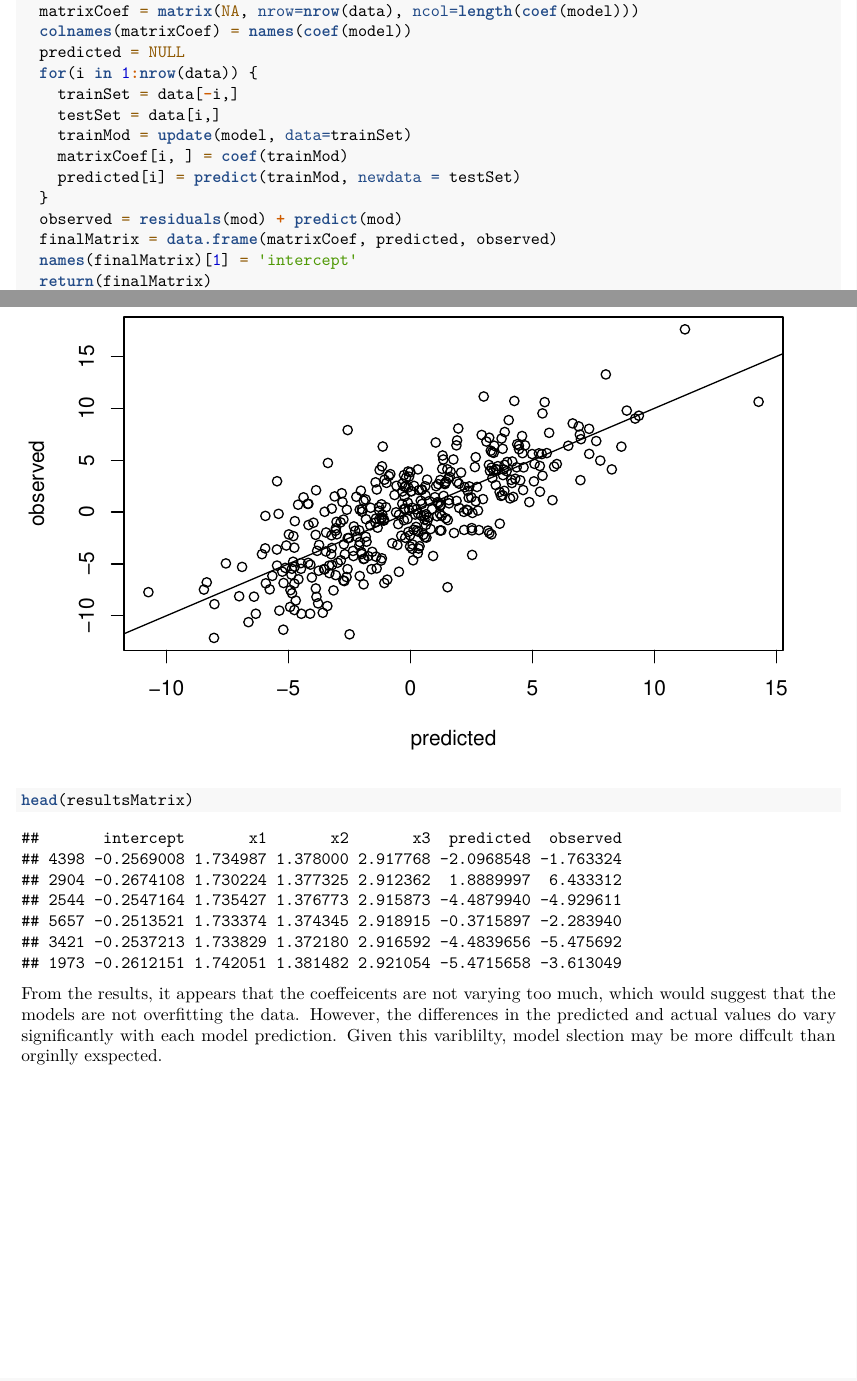
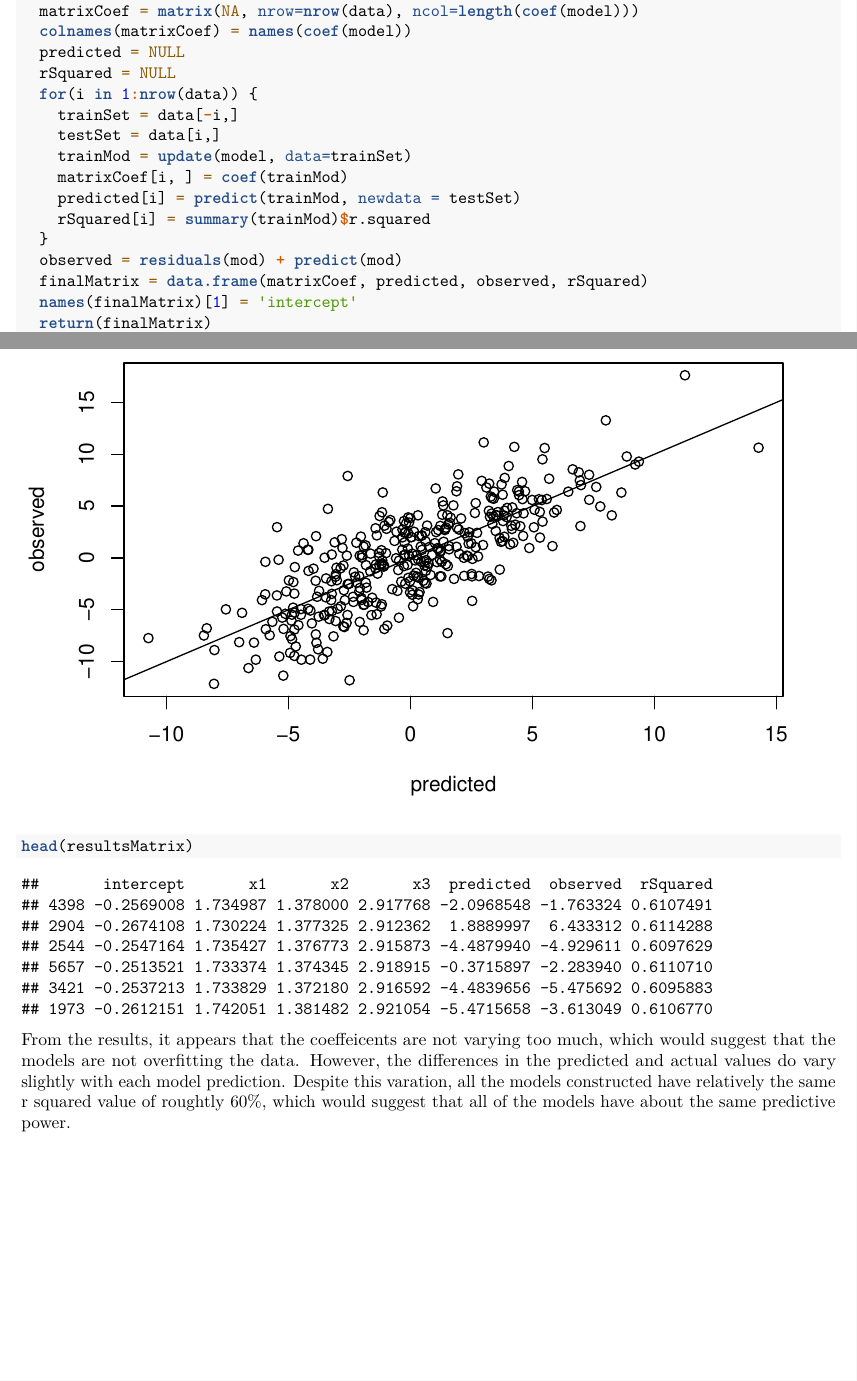
Before and after one commit to lesliedb/quant_methods, an R Markdown document (leave_one_out_method.Rmd): two parts of pages 2 and 3 of 3, joined at a grey line, cut so that both start at the same text. Rendered offline with R 4.5, knitr and Pandoc, then LaTeX, with nearby package versions.

Commit message:
Added r squared to matrix

````diff
--- a/leave_one_out_method.Rmd
+++ b/leave_one_out_method.Rmd
@@ -52,15 +52,17 @@ LeaveOneOut = function(data, model) {
   matrixCoef = matrix(NA, nrow=nrow(data), ncol=length(coef(model)))
   colnames(matrixCoef) = names(coef(model))
   predicted = NULL
+  rSquared = NULL
   for(i in 1:nrow(data)) {
     trainSet = data[-i,]
     testSet = data[i,]
     trainMod = update(model, data=trainSet)
     matrixCoef[i, ] = coef(trainMod)
     predicted[i] = predict(trainMod, newdata = testSet)
+    rSquared[i] = summary(trainMod)$r.squared
   }
   observed = residuals(mod) + predict(mod)
-  finalMatrix = data.frame(matrixCoef, predicted, observed)
+  finalMatrix = data.frame(matrixCoef, predicted, observed, rSquared)
   names(finalMatrix)[1] = 'intercept'
   return(finalMatrix)
 }
@@ -73,4 +75,4 @@ abline(a=0, b=1)
 
 head(resultsMatrix)
 ```
-From the results, it appears that the coeffeicents are not varying too much, which would suggest that the models are not overfitting the data. However, the differences in the predicted and actual values do vary significantly with each model prediction. Given this variblilty, model slection may be more diffcult than orginlly exspected.
+From the results, it appears that the coeffeicents are not varying too much, which would suggest that the models are not overfitting the data. However, the differences in the predicted and actual values do vary slightly with each model prediction. Despite this varation, all the models constructed have relatively the same r squared value of roughtly 60%, which would suggest that all of the models have about the same predictive power.
````
